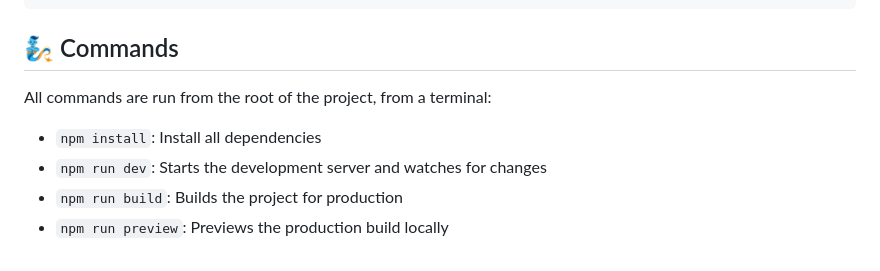
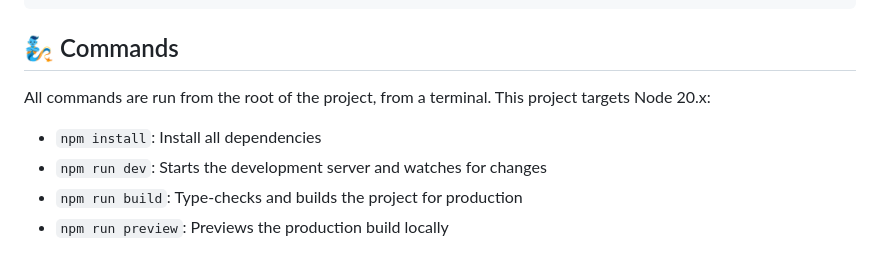
Before and after one commit to liambsulliva/personal-website-v2, a Markdown page: README.md, the part around one of its changes. Rendered like a GitHub page.

```diff
--- a/README.md
+++ b/README.md
@@ -79,9 +98,9 @@ AUTH_PASSWORD_HASH=your_bcrypt_hashed_password
 
 ## 🧞 Commands
 
-All commands are run from the root of the project, from a terminal:
+All commands are run from the root of the project, from a terminal. This project targets Node 20.x:
 
 - `npm install`: Install all dependencies
 - `npm run dev`: Starts the development server and watches for changes
-- `npm run build`: Builds the project for production
+- `npm run build`: Type-checks and builds the project for production
 - `npm run preview`: Previews the production build locally
```
Also changed, not shown: other parts of README.md (+40 -21 lines).
